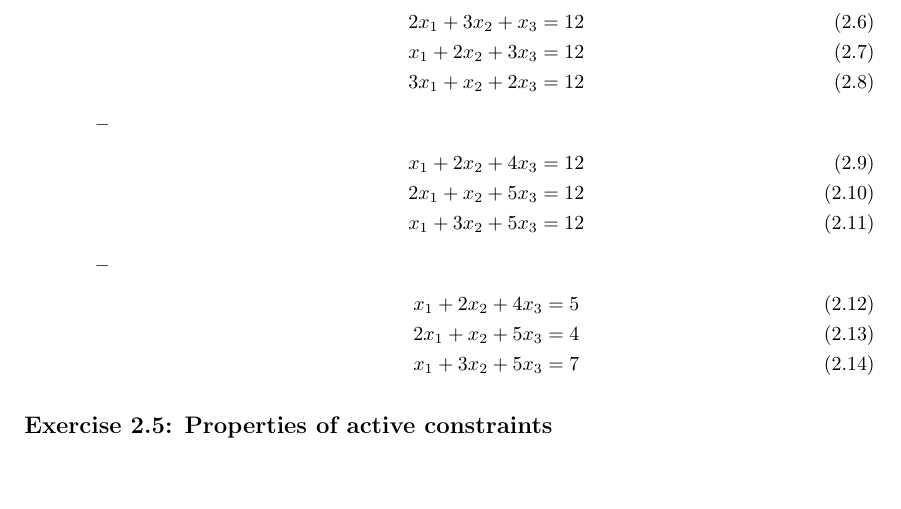
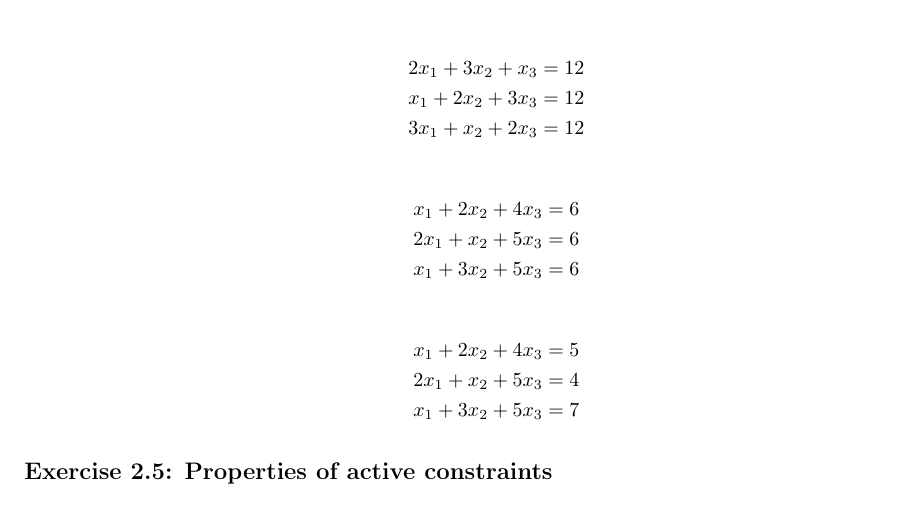
Before and after one commit to gamma-opt/optimisation-notes, a LaTeX thesis (src/optimisation-notes.tex, which reads src/part_1/chapter_2/exercises/E24-independence.tex): part of page 40 of 303, cut so that both start at the same text. Compiled offline with pdfLaTeX.

Commit message:
Small visual improvements

```diff
--- a/src/part_1/chapter_2/exercises/E24-independence.tex
+++ b/src/part_1/chapter_2/exercises/E24-independence.tex
@@ -3,20 +3,20 @@
 	\item[b)] If the columns of $A$ are not linearly independent, the system $Ax = b$ has either no solution or infinitely many solutions. Using the notions of \emph{span} and \emph{proper subspace}, explain why this is the case.
 	\item[c)] Solve the following systems of equations. Based on your findings, which systems have an invertible coefficient matrix?
 	\begin{itemize}
-		\item \begin{align}
+		\item[] \begin{align*}
 			2x_1 + 3x_2 + x_3 &= 12\\
 			x_1 + 2x_2 + 3x_3 &= 12\\
 			3x_1 + x_2 + 2x_3 &= 12
-		\end{align}
-		\item \begin{align}
-			x_1 + 2x_2 + 4x_3 &= 12\\
-			2x_1 + x_2 + 5x_3 &= 12\\
-			x_1 + 3x_2 + 5x_3 &= 12
-		\end{align}
-		\item \begin{align}
+		\end{align*}
+		\item[] \begin{align*}
+			x_1 + 2x_2 + 4x_3 &= 6\\
+			2x_1 + x_2 + 5x_3 &= 6\\
+			x_1 + 3x_2 + 5x_3 &= 6
+		\end{align*}
+		\item[] \begin{align*}
 			x_1 + 2x_2 + 4x_3 &= 5\\
 			2x_1 + x_2 + 5x_3 &= 4\\
 			x_1 + 3x_2 + 5x_3 &= 7
-		\end{align}
+		\end{align*}
 	\end{itemize}
 \end{itemize}
```
